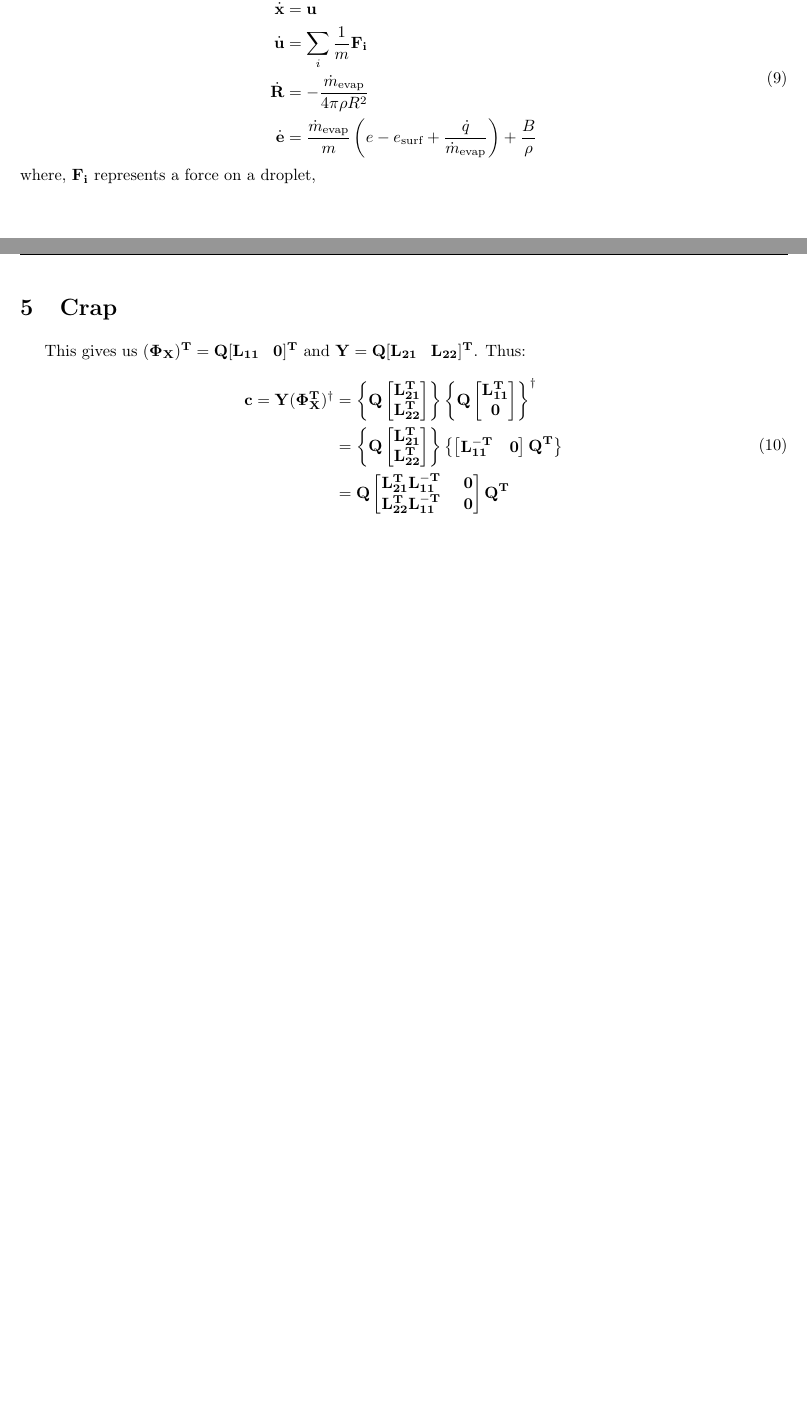
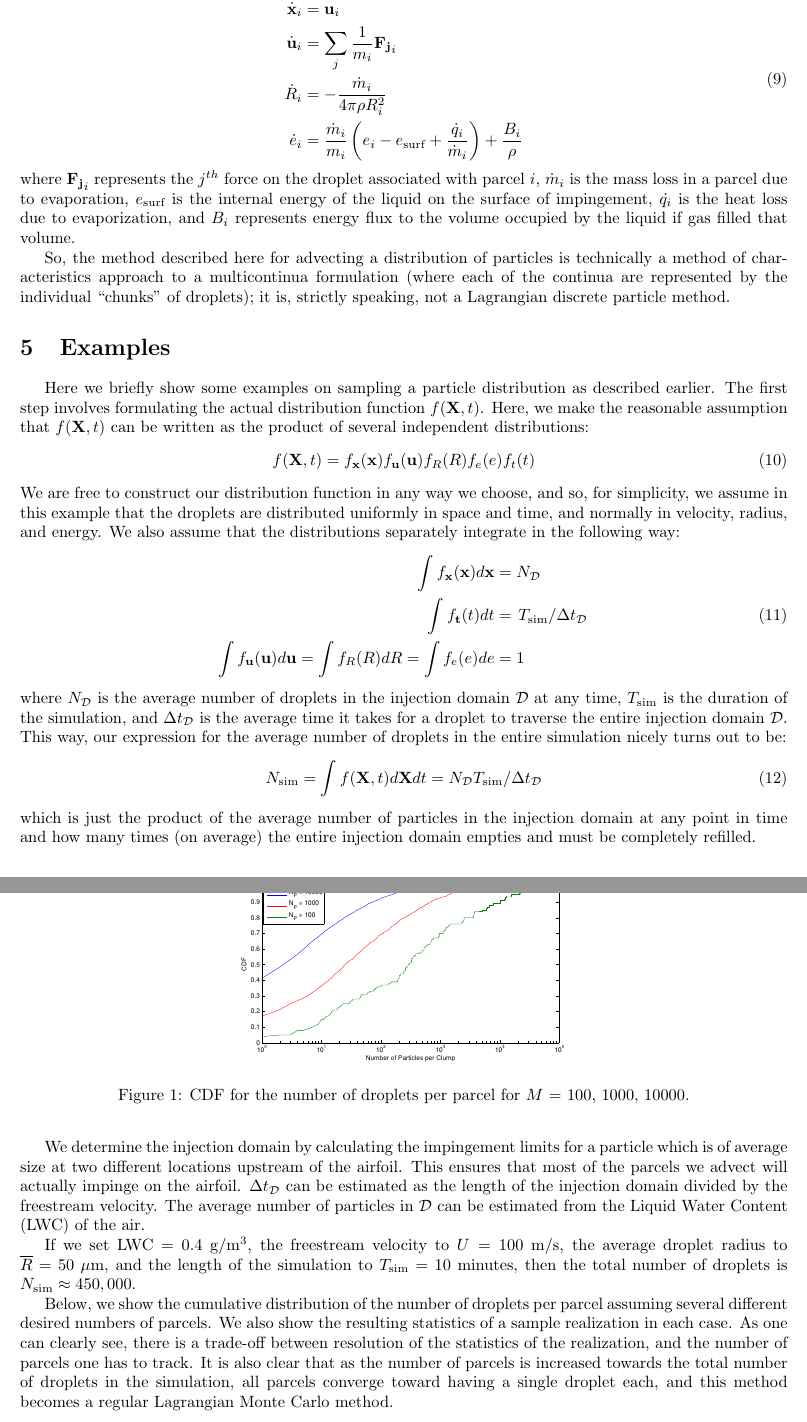
Before and after one commit to hanlin1026/LagrangianIcingCode, a LaTeX document (Documentation/LagrangianIcingCode.tex): two parts of pages 3 and 4 of 4, joined at a grey line, cut so that both start at the same text, the shorter picture padded with empty space. Compiled offline with pdfLaTeX.

Commit message:
Work on documentation

```diff
--- a/Documentation/LagrangianIcingCode.tex
+++ b/Documentation/LagrangianIcingCode.tex
@@ -193,12 +194,67 @@ These are given by equations which closely resemble a Lagrangian method on indiv
+The trajectories may be found by solving for the characteristics, which closely resemble a Lagrangian method on individual droplets:
 \begin{equation}
 \begin{aligned}
-\dot{\bf x} & = {\bf u}  \\
-\dot{\bf u} & = \sum_i \frac{1}{m} {\bf F_i} \\
-\dot{\bf R} & = -\frac{\dot{m}_{\text{evap}}}{4 \pi \rho R^2} \\
-\dot{\bf e} & = \frac{\dot{m}_{\text{evap}}}{m} \left( e - e_{\text{surf}} + \frac{\dot{q}}{\dot{m}_{\text{evap}}}\right) + \frac{B}{\rho}
+\dot{\bf x}_i & = {\bf u}_i  \\
+\dot{\bf u}_i & = \sum_j \frac{1}{m_i} {\bf F_j}_i \\
+\dot{R}_i & = -\frac{\dot{m}_i}{4 \pi \rho R_i^2} \\
+\dot{e}_i & = \frac{\dot{m}_i}{m_i} \left( e_i - e_{\text{surf}} + \frac{\dot{q}_i}{\dot{m}_i}\right) + \frac{B_i}{\rho}
 \end{aligned}
 \end{equation}
-where, $\bf{F_i}$ represents a force on a droplet,
+where ${\bf F_j}_i$ represents the $j^{th}$ force on the droplet associated with parcel $i$, $\dot{m}_i$ is the mass loss
+in a parcel due to evaporation, $e_{\text{surf}}$ is the internal energy of the liquid on the surface of impingement,
+$\dot{q_i}$ is the heat loss due to evaporization, and $B_i$ represents energy flux to the volume occupied by the liquid if gas filled
+that volume.
+
+So, the method described here for advecting a distribution of particles is technically a method of characteristics approach
+to a multicontinua formulation (where each of the continua are represented by the individual ``chunks" of droplets); it is, strictly
+speaking, not a Lagrangian discrete particle method.
+
+\section{Examples}
+Here we briefly show some examples on sampling a particle distribution as described earlier. The first step involves formulating
+the actual distribution function $f({\bf X},t)$. Here, we make the reasonable assumption that $f({\bf X},t)$ can be written as the
+product of several independent distributions:
+\begin{equation}
+f({\bf X},t) = f_{{\bf x}}({\bf x})f_{{\bf u}}({\bf u})f_R(R)f_e(e)f_t(t)
+\end{equation}
+We are free to construct our distribution function in any way we choose, and so, for simplicity, we
+assume in this example that the droplets are distributed uniformly in space and time, and normally in velocity, radius, and
+energy. We also assume that the distributions separately integrate in the following way:
+\begin{equation}
+\begin{aligned}
+\int f_{\bf x}({\bf x}) d{\bf x} & = N_{\mathcal{D}}  \\
+\int f_{\bf t}(t) dt & = \left. T_{\text{sim}} \middle/ \Delta t_{\mathcal{D}} \right. \\
+\int f_{\bf{u}}({\bf u}) d{\bf u} = \int f_R(R) dR = \int f_e(e) de & = 1
+\end{aligned}
+\end{equation}
+where $N_{\mathcal{D}}$ is the average number of droplets in the injection domain $\mathcal{D}$ at any time, $T_{\text{sim}}$
+is the duration of the simulation, and $\Delta t_{\mathcal{D}}$ is the average time it takes for a droplet to traverse
+the entire injection domain $\mathcal{D}$. This way, our expression for the average number of droplets in the entire simulation
+nicely turns out to be:
+\begin{equation}
+N_{\text{sim}} = \int f({\bf X},t) d{\bf X} dt = N_{\mathcal{D}} T_{\text{sim}}/\Delta t_{\mathcal{D}}
+\end{equation}
+which is just the product of the average number of particles in the injection domain at any point in time and how many times (on average)
+the entire injection domain empties and must be completely refilled.
+
+We determine the injection domain by calculating the impingement limits for a particle which is of average size at two different
+locations upstream of the airfoil. This ensures that most of the parcels we advect will actually impinge on the airfoil. $\Delta t_{\mathcal{D}}$
+can be estimated as the length of the injection domain divided by the freestream velocity. The average number of particles in
+$\mathcal{D}$ can be estimated from the Liquid Water Content (LWC) of the air.
+
+If we set LWC = $0.4$ g/m$^3$, the freestream velocity to $U = 100$ m/s, the average droplet radius to $\overline{R} = 50 \; \mu$m, and the
+length of the simulation to $T_{\text{sim}} = 10$ minutes, then the total number of droplets is $N_{\text{sim}} \approx 450,000$.
+
+Below, we
+show the cumulative distribution of the number of droplets per parcel assuming several different desired numbers of parcels. We also
+show the resulting statistics of a sample realization in each case. As one can clearly see, there is a trade-off between resolution of the
+statistics of the realization, and the number of parcels one has to track. It is also clear that as the number of parcels is increased towards
+the total number of droplets in the simulation, all parcels converge toward having a single droplet each, and this method becomes a
+regular Lagrangian Monte Carlo method.
+\begin{figure}
+\centering
+\includegraphics[width=.5\textwidth] {CDFClump.eps}
+\caption{CDF for the number of droplets per parcel for $M$ = 100, 1000, 10000.}
+\end{figure}
 
 
 
@@ -209,44 +265,5 @@ where, $\bf{F_i}$ represents a force on a droplet,
 
 
 
-\newpage
-\section{Crap}
-
-This gives us $\bf (\Phi_X)^T = Q [ L_{11} \;\;\; 0 ]^T $ and $\bf Y = Q [ L_{21} \;\;\; L_{22} ]^T  $. Thus:
-\begin{equation}
-\begin{aligned}
-\bf c = Y (\Phi_{X}^T)^{\dagger} &= \left \lbrace \bf Q
-\begin{bmatrix}
-\bf L_{21}^T \\
-\bf L_{22}^T
-\end{bmatrix} \right \rbrace
-\left \lbrace \bf Q
-\begin{bmatrix}
-\bf L_{11}^T \\
-\bf 0
-\end{bmatrix} \right \rbrace ^{\dagger} \\
-& =
-\left \lbrace \bf Q
-\begin{bmatrix}
-\bf L_{21}^T \\
-\bf L_{22}^T
-\end{bmatrix} \right \rbrace
-\left \lbrace
-\begin{bmatrix}
-\bf L_{11}^{-T} & \bf 0
-\end{bmatrix} \bf Q^T
-\right \rbrace \\
-& =
-\bf Q
-\begin{bmatrix}
-\bf L_{21}^T L_{11}^{-T} \;\;\;\;\; 0 \\
-\bf L_{22}^T L_{11}^{-T} \;\;\;\;\; 0
-\end{bmatrix} \bf Q^T
-\end{aligned}
-\end{equation}
-
-
-
-
 
 \end{document}
```
Also changed, not shown: Documentation/CDFClump.eps (added), Documentation/LagrangianIcingCode.pdf, Documentation/LagrangianIcingCode.tex (11 more changed lines).
